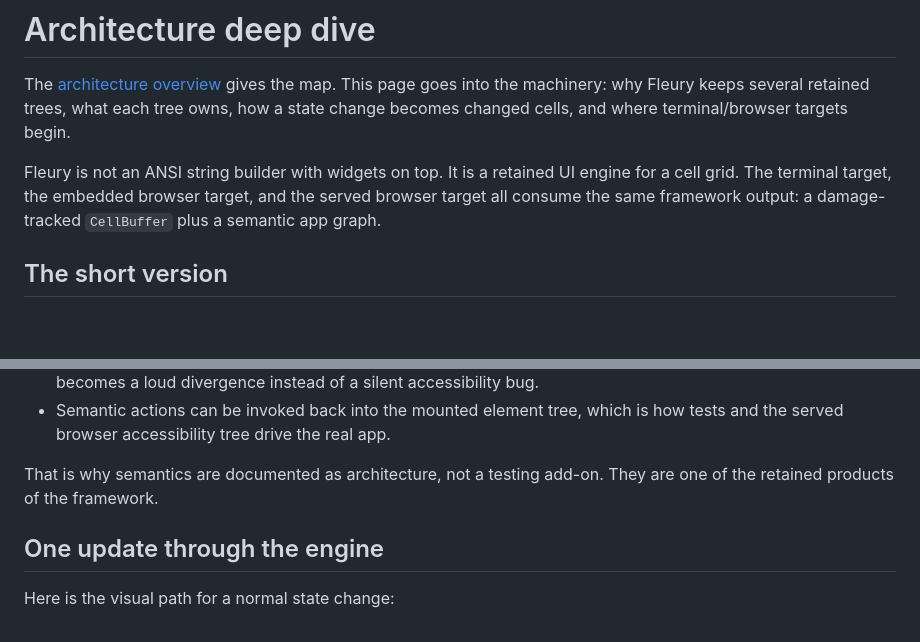
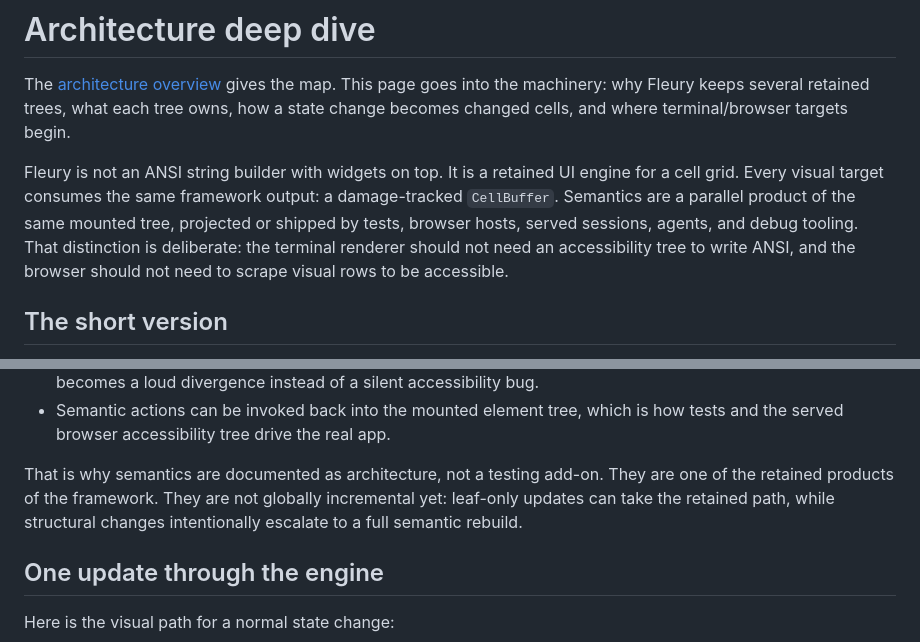
Before and after one commit to danReynolds/fleury, a Markdown page: docs/architecture-deep-dive.md, 2 parts joined by grey strips. Drawn GitHub-style; blank space fills up the shorter version.

```diff
--- a/docs/architecture-deep-dive.md
+++ b/docs/architecture-deep-dive.md
@@ -6,9 +6,12 @@ owns, how a state change becomes changed cells, and where terminal/browser
 targets begin.
 
 Fleury is not an ANSI string builder with widgets on top. It is a retained UI
-engine for a cell grid. The terminal target, the embedded browser target, and
-the served browser target all consume the same framework output: a
-damage-tracked `CellBuffer` plus a semantic app graph.
+engine for a cell grid. Every visual target consumes the same framework output:
+a damage-tracked `CellBuffer`. Semantics are a parallel product of the same
+mounted tree, projected or shipped by tests, browser hosts, served sessions,
+agents, and debug tooling. That distinction is deliberate: the terminal
+renderer should not need an accessibility tree to write ANSI, and the browser
+should not need to scrape visual rows to be accessible.
 
 ## The short version
 
@@ -122,7 +125,9 @@ but the model is intentionally delta-ready:
   how tests and the served browser accessibility tree drive the real app.
 
 That is why semantics are documented as architecture, not a testing add-on. They
-are one of the retained products of the framework.
+are one of the retained products of the framework. They are not globally
+incremental yet: leaf-only updates can take the retained path, while structural
+changes intentionally escalate to a full semantic rebuild.
 
 ## One update through the engine
 
```
Also changed, not shown: other parts of docs/architecture-deep-dive.md (+54 -9 lines), docs/architecture-overview.md (+7 -5 lines).
